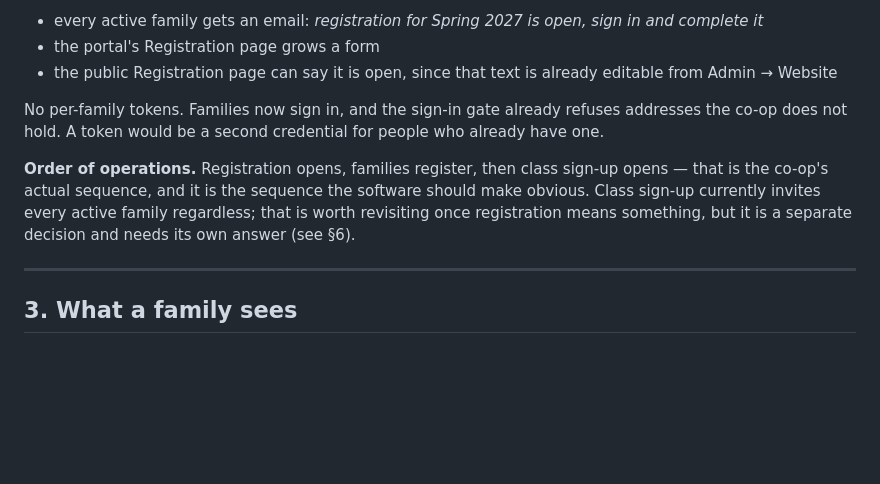
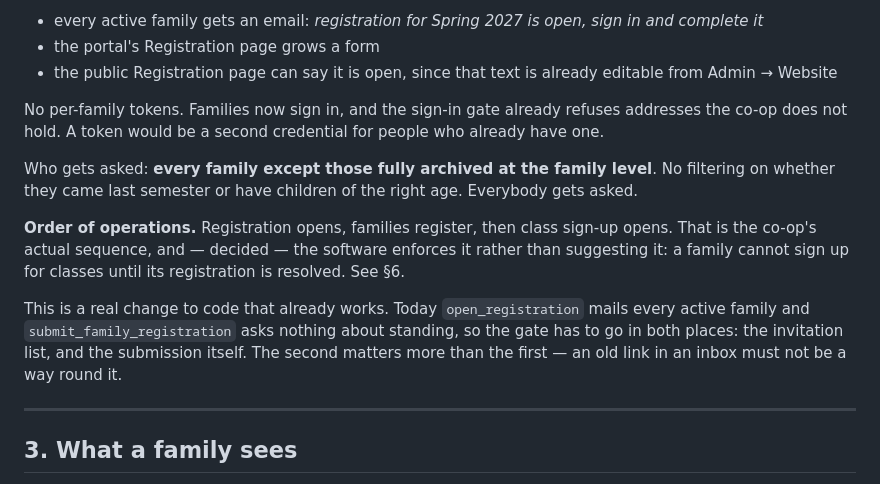
Before and after one commit to JasonPadeca/JasonPadeca.com, a Markdown page: coop/REGISTRATION-PLAN.md, the part around one of its changes. Rendered like a GitHub page; blank space fills up the shorter version.

```diff
--- a/coop/REGISTRATION-PLAN.md
+++ b/coop/REGISTRATION-PLAN.md
@@ -76,11 +76,20 @@ No per-family tokens. Families now sign in, and the sign-in gate already refuses
 addresses the co-op does not hold. A token would be a second credential for
 people who already have one.
 
+Who gets asked: **every family except those fully archived at the family level**.
+No filtering on whether they came last semester or have children of the right
+age. Everybody gets asked.
+
 **Order of operations.** Registration opens, families register, then class sign-up
-opens — that is the co-op's actual sequence, and it is the sequence the software
-should make obvious. Class sign-up currently invites every active family
-regardless; that is worth revisiting once registration means something, but it is
-a separate decision and needs its own answer (see §6).
+opens. That is the co-op's actual sequence, and — decided — the software enforces
+it rather than suggesting it: a family cannot sign up for classes until its
+registration is resolved. See §6.
+
+This is a real change to code that already works. Today `open_registration`
+mails every active family and `submit_family_registration` asks nothing about
+standing, so the gate has to go in both places: the invitation list, and the
+submission itself. The second matters more than the first — an old link in an
+inbox must not be a way round it.
 
 ---
 
```
Also changed, not shown: other parts of coop/REGISTRATION-PLAN.md (+72 -14 lines).
